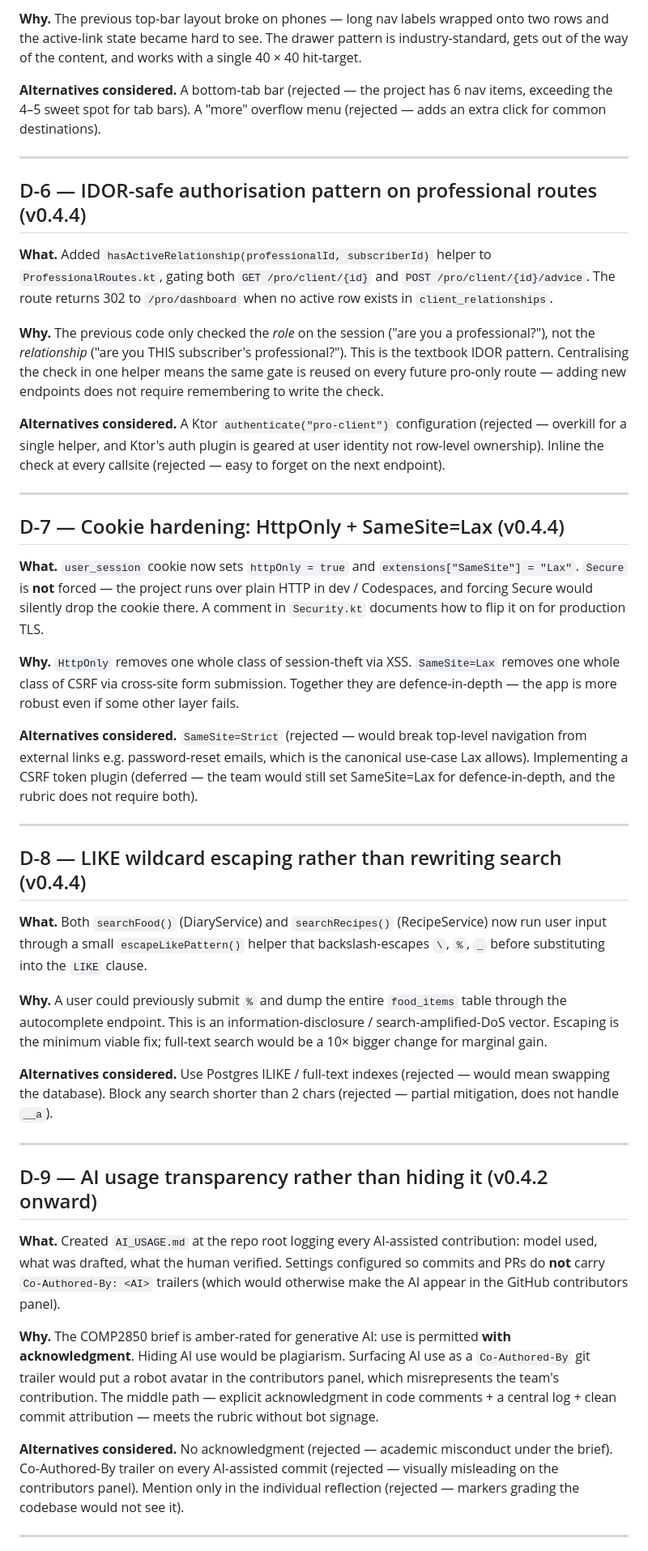
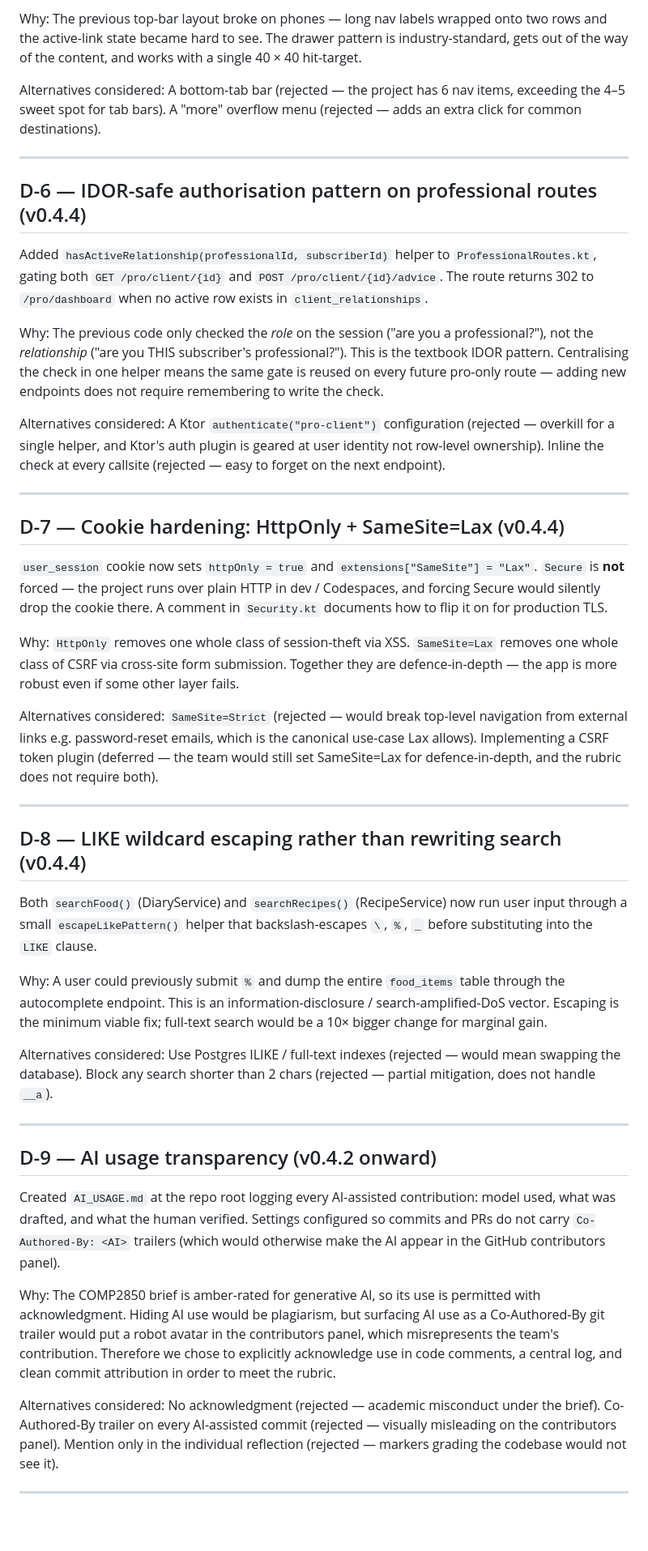
Before and after one commit to X-07-xqf/2850final-project, a Markdown page: DESIGN_DECISIONS.md, the part around one of its changes. Shown at 81% size. GitHub-like rendering; blank space fills up the shorter version.

```diff
--- a/DESIGN_DECISIONS.md
+++ b/DESIGN_DECISIONS.md
@@ -52,47 +52,47 @@ A short, chronological record of the significant design and architecture choices
 
-**Why.** The previous top-bar layout broke on phones — long nav labels wrapped onto two rows and the active-link state became hard to see. The drawer pattern is industry-standard, gets out of the way of the content, and works with a single 40 × 40 hit-target.
+Why: The previous top-bar layout broke on phones — long nav labels wrapped onto two rows and the active-link state became hard to see. The drawer pattern is industry-standard, gets out of the way of the content, and works with a single 40 × 40 hit-target.
 
-**Alternatives considered.** A bottom-tab bar (rejected — the project has 6 nav items, exceeding the 4–5 sweet spot for tab bars). A "more" overflow menu (rejected — adds an extra click for common destinations).
+Alternatives considered: A bottom-tab bar (rejected — the project has 6 nav items, exceeding the 4–5 sweet spot for tab bars). A "more" overflow menu (rejected — adds an extra click for common destinations).
 
 ---
 
 ## D-6 — IDOR-safe authorisation pattern on professional routes (v0.4.4)
 
-**What.** Added `hasActiveRelationship(professionalId, subscriberId)` helper to `ProfessionalRoutes.kt`, gating both `GET /pro/client/{id}` and `POST /pro/client/{id}/advice`. The route returns 302 to `/pro/dashboard` when no active row exists in `client_relationships`.
+Added `hasActiveRelationship(professionalId, subscriberId)` helper to `ProfessionalRoutes.kt`, gating both `GET /pro/client/{id}` and `POST /pro/client/{id}/advice`. The route returns 302 to `/pro/dashboard` when no active row exists in `client_relationships`.
 
-**Why.** The previous code only checked the *role* on the session ("are you a professional?"), not the *relationship* ("are you THIS subscriber's professional?"). This is the textbook IDOR pattern. Centralising the check in one helper means the same gate is reused on every future pro-only route — adding new endpoints does not require remembering to write the check.
+Why: The previous code only checked the *role* on the session ("are you a professional?"), not the *relationship* ("are you THIS subscriber's professional?"). This is the textbook IDOR pattern. Centralising the check in one helper means the same gate is reused on every future pro-only route — adding new endpoints does not require remembering to write the check.
 
-**Alternatives considered.** A Ktor `authenticate("pro-client")` configuration (rejected — overkill for a single helper, and Ktor's auth plugin is geared at user identity not row-level ownership). Inline the check at every callsite (rejected — easy to forget on the next endpoint).
+Alternatives considered: A Ktor `authenticate("pro-client")` configuration (rejected — overkill for a single helper, and Ktor's auth plugin is geared at user identity not row-level ownership). Inline the check at every callsite (rejected — easy to forget on the next endpoint).
 
 ---
 
 ## D-7 — Cookie hardening: HttpOnly + SameSite=Lax (v0.4.4)
 
-**What.** `user_session` cookie now sets `httpOnly = true` and `extensions["SameSite"] = "Lax"`. `Secure` is **not** forced — the project runs over plain HTTP in dev / Codespaces, and forcing Secure would silently drop the cookie there. A comment in `Security.kt` documents how to flip it on for production TLS.
+`user_session` cookie now sets `httpOnly = true` and `extensions["SameSite"] = "Lax"`. `Secure` is **not** forced — the project runs over plain HTTP in dev / Codespaces, and forcing Secure would silently drop the cookie there. A comment in `Security.kt` documents how to flip it on for production TLS.
 
-**Why.** `HttpOnly` removes one whole class of session-theft via XSS. `SameSite=Lax` removes one whole class of CSRF via cross-site form submission. Together they are defence-in-depth — the app is more robust even if some other layer fails.
+Why: `HttpOnly` removes one whole class of session-theft via XSS. `SameSite=Lax` removes one whole class of CSRF via cross-site form submission. Together they are defence-in-depth — the app is more robust even if some other layer fails.
 
-**Alternatives considered.** `SameSite=Strict` (rejected — would break top-level navigation from external links e.g. password-reset emails, which is the canonical use-case Lax allows). Implementing a CSRF token plugin (deferred — the team would still set SameSite=Lax for defence-in-depth, and the rubric does not require both).
+Alternatives considered: `SameSite=Strict` (rejected — would break top-level navigation from external links e.g. password-reset emails, which is the canonical use-case Lax allows). Implementing a CSRF token plugin (deferred — the team would still set SameSite=Lax for defence-in-depth, and the rubric does not require both).
 
 ---
 
 ## D-8 — LIKE wildcard escaping rather than rewriting search (v0.4.4)
 
-**What.** Both `searchFood()` (DiaryService) and `searchRecipes()` (RecipeService) now run user input through a small `escapeLikePattern()` helper that backslash-escapes `\`, `%`, `_` before substituting into the `LIKE` clause.
+Both `searchFood()` (DiaryService) and `searchRecipes()` (RecipeService) now run user input through a small `escapeLikePattern()` helper that backslash-escapes `\`, `%`, `_` before substituting into the `LIKE` clause.
 
-**Why.** A user could previously submit `%` and dump the entire `food_items` table through the autocomplete endpoint. This is an information-disclosure / search-amplified-DoS vector. Escaping is the minimum viable fix; full-text search would be a 10× bigger change for marginal gain.
+Why: A user could previously submit `%` and dump the entire `food_items` table through the autocomplete endpoint. This is an information-disclosure / search-amplified-DoS vector. Escaping is the minimum viable fix; full-text search would be a 10× bigger change for marginal gain.
 
-**Alternatives considered.** Use Postgres ILIKE / full-text indexes (rejected — would mean swapping the database). Block any search shorter than 2 chars (rejected — partial mitigation, does not handle `__a`).
+Alternatives considered: Use Postgres ILIKE / full-text indexes (rejected — would mean swapping the database). Block any search shorter than 2 chars (rejected — partial mitigation, does not handle `__a`).
 
 ---
 
-## D-9 — AI usage transparency rather than hiding it (v0.4.2 onward)
+## D-9 — AI usage transparency (v0.4.2 onward)
 
-**What.** Created `AI_USAGE.md` at the repo root logging every AI-assisted contribution: model used, what was drafted, what the human verified. Settings configured so commits and PRs do **not** carry `Co-Authored-By: <AI>` trailers (which would otherwise make the AI appear in the GitHub contributors panel).
+Created `AI_USAGE.md` at the repo root logging every AI-assisted contribution: model used, what was drafted, and what the human verified. Settings configured so commits and PRs do not carry `Co-Authored-By: <AI>` trailers (which would otherwise make the AI appear in the GitHub contributors panel).
 
-**Why.** The COMP2850 brief is amber-rated for generative AI: use is permitted **with acknowledgment**. Hiding AI use would be plagiarism. Surfacing AI use as a `Co-Authored-By` git trailer would put a robot avatar in the contributors panel, which misrepresents the team's contribution. The middle path — explicit acknowledgment in code comments + a central log + clean commit attribution — meets the rubric without bot signage.
+Why: The COMP2850 brief is amber-rated for generative AI, so its use is permitted with acknowledgment. Hiding AI use would be plagiarism, but surfacing AI use as a Co-Authored-By git trailer would put a robot avatar in the contributors panel, which misrepresents the team's contribution. Therefore we chose to explicitly acknowledge use in code comments, a central log, and clean commit attribution in order to meet the rubric.
 
-**Alternatives considered.** No acknowledgment (rejected — academic misconduct under the brief). Co-Authored-By trailer on every AI-assisted commit (rejected — visually misleading on the contributors panel). Mention only in the individual reflection (rejected — markers grading the codebase would not see it).
+Alternatives considered: No acknowledgment (rejected — academic misconduct under the brief). Co-Authored-By trailer on every AI-assisted commit (rejected — visually misleading on the contributors panel). Mention only in the individual reflection (rejected — markers grading the codebase would not see it).
 
 ---
 
```
Also changed, not shown: other parts of DESIGN_DECISIONS.md (+22 -36 lines).
